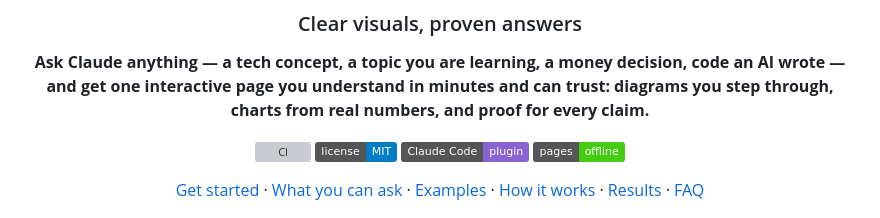
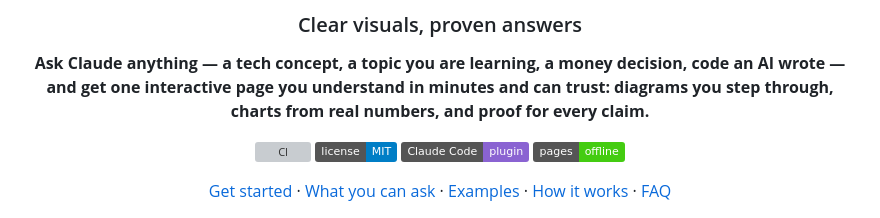
Before and after one commit to Inspire-Labs-AI/clearproof-html-skill, a Markdown page: README.md, the part around the change. GitHub-like rendering; badges without logos; grey boxes are pictures that could not be loaded.

Commit message:
README: remove the link to the deleted Results section
Co-Authored-By: Claude Opus 5.5 <noreply@anthropic.com>
Claude-Session: https://claude.ai/code/session_015hwiLpJLzKC155qaZvB42B

```diff
--- a/README.md
+++ b/README.md
@@ -14,7 +14,7 @@ proof for every claim.**
 ![Works offline](https://img.shields.io/badge/pages-offline-brightgreen.svg)
 
 [Get started](#get-started) · [What you can ask](#what-you-can-ask) · [Examples](#examples) ·
-[How it works](#how-it-works) · [Results](#results) · [FAQ](#faq)
+[How it works](#how-it-works) · [FAQ](#faq)
 
 <img src="docs/images/explain-gc.png" alt="A clearproof page: the answer as the headline, then a step-through diagram" width="820">
 
```
